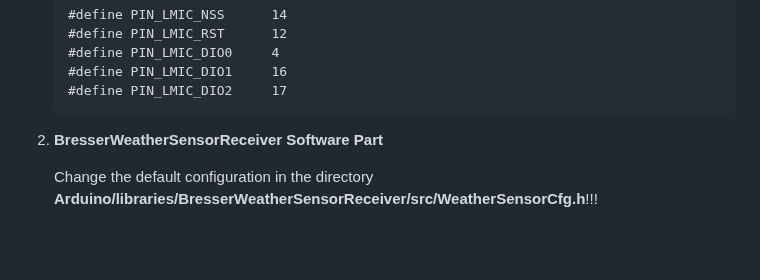
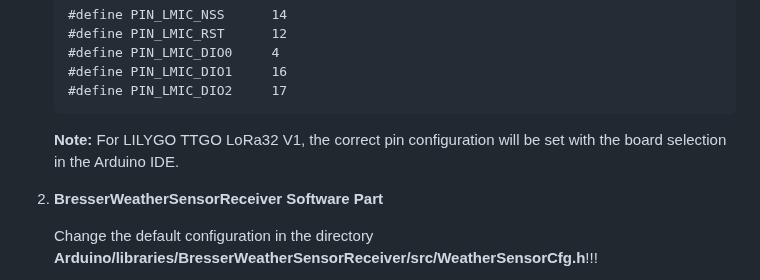
Before and after one commit to matthias-bs/BresserWeatherSensorTTN, a Markdown page: README.md, the part around one of its changes. Drawn GitHub-style; blank space fills up the shorter version.

````diff
--- a/README.md
+++ b/README.md
@@ -115,6 +115,7 @@ See [Adafruit RFM69HCW and RFM9X LoRa Packet Radio Breakouts - Pinouts](https://
    #define PIN_LMIC_DIO1     16
    #define PIN_LMIC_DIO2     17
    ```
+   **Note:** For LILYGO TTGO LoRa32 V1, the correct pin configuration will be set with the board selection in the Arduino IDE.
 
 2. **BresserWeatherSensorReceiver Software Part**
 
````
Also changed, not shown: other parts of README.md (+1 -1 lines).
